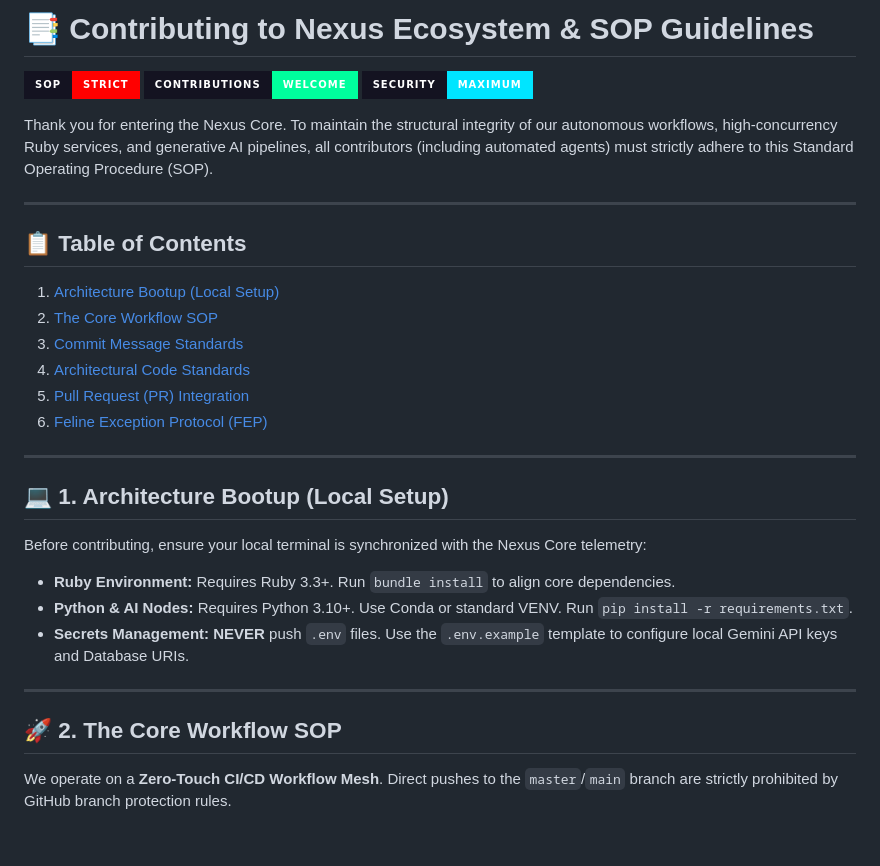
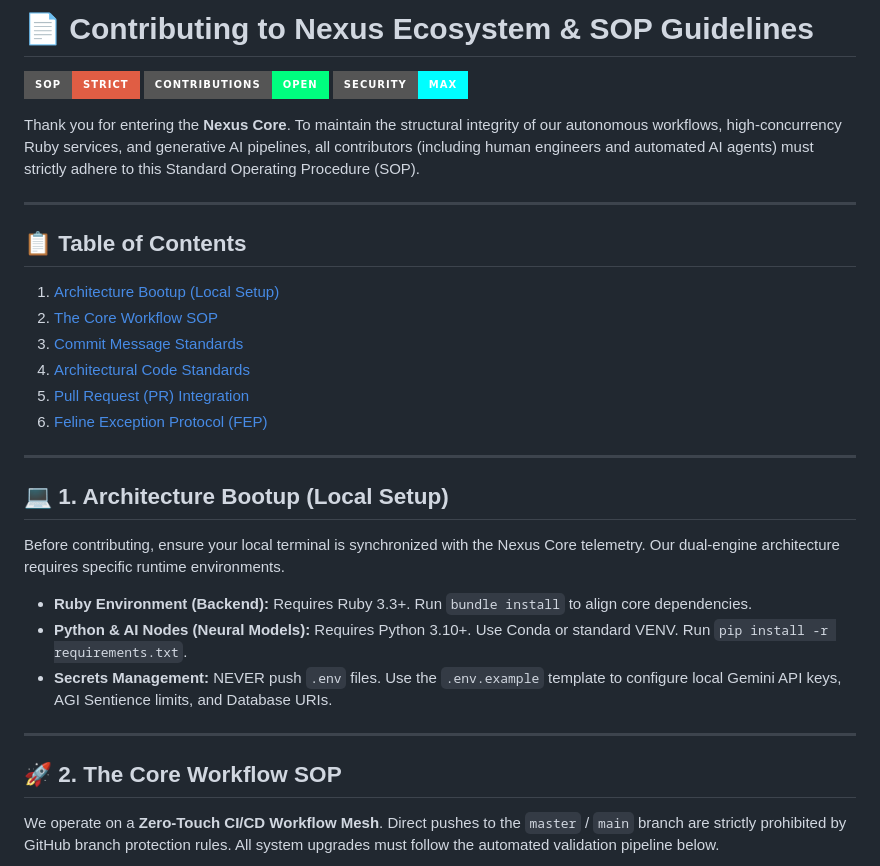
Before and after one commit to iftu8/digital-products, a Markdown page: CONTRIBUTING.md, the part around one of its changes. Rendered like a GitHub page; badges without logos; blank space fills up the shorter version.

Commit message:
Revise CONTRIBUTING.md for clarity and updates
Updated contributing guidelines to enhance clarity and detail, including badge color changes and additional context for contributors.

````diff
--- a/CONTRIBUTING.md
+++ b/CONTRIBUTING.md
@@ -1,10 +1,10 @@
-# 📑 Contributing to Nexus Ecosystem & SOP Guidelines
+# 📄 Contributing to Nexus Ecosystem & SOP Guidelines
 
-![SOP](https://img.shields.io/badge/SOP-STRICT-FF0000?style=for-the-badge&labelColor=141321)
-![Contributions](https://img.shields.io/badge/CONTRIBUTIONS-WELCOME-00FF9D?style=for-the-badge&labelColor=141321)
-![Security](https://img.shields.io/badge/SECURITY-MAXIMUM-00E5FF?style=for-the-badge&labelColor=141321)
+![SOP](https://img.shields.io/badge/SOP-STRICT-red?style=for-the-badge)
+![Contributions](https://img.shields.io/badge/CONTRIBUTIONS-OPEN-springgreen?style=for-the-badge)
+![Security](https://img.shields.io/badge/SECURITY-MAX-cyan?style=for-the-badge)
 
-Thank you for entering the Nexus Core. To maintain the structural integrity of our autonomous workflows, high-concurrency Ruby services, and generative AI pipelines, all contributors (including automated agents) must strictly adhere to this Standard Operating Procedure (SOP).
+Thank you for entering the **Nexus Core**. To maintain the structural integrity of our autonomous workflows, high-concurrency Ruby services, and generative AI pipelines, all contributors (including human engineers and automated AI agents) must strictly adhere to this Standard Operating Procedure (SOP).
 
 ---
 
@@ -20,17 +21,17 @@ Thank you for entering the Nexus Core. To maintain the structural integrity of o
 
 ## 💻 1. Architecture Bootup (Local Setup)
 
-Before contributing, ensure your local terminal is synchronized with the Nexus Core telemetry:
+Before contributing, ensure your local terminal is synchronized with the Nexus Core telemetry. Our dual-engine architecture requires specific runtime environments.
 
-* **Ruby Environment:** Requires Ruby 3.3+. Run `bundle install` to align core dependencies.
-* **Python & AI Nodes:** Requires Python 3.10+. Use Conda or standard VENV. Run `pip install -r requirements.txt`.
-* **Secrets Management:** **NEVER** push `.env` files. Use the `.env.example` template to configure local Gemini API keys and Database URIs.
+*   **Ruby Environment (Backend):** Requires Ruby 3.3+. Run `bundle install` to align core dependencies.
+*   **Python & AI Nodes (Neural Models):** Requires Python 3.10+. Use Conda or standard VENV. Run `pip install -r requirements.txt`.
+*   **Secrets Management:** NEVER push `.env` files. Use the `.env.example` template to configure local Gemini API keys, AGI Sentience limits, and Database URIs.
 
 ---
 
 ## 🚀 2. The Core Workflow SOP
 
-We operate on a **Zero-Touch CI/CD Workflow Mesh**. Direct pushes to the `master`/`main` branch are strictly prohibited by GitHub branch protection rules.
+We operate on a **Zero-Touch CI/CD Workflow Mesh**. Direct pushes to the `master` / `main` branch are strictly prohibited by GitHub branch protection rules. All system upgrades must follow the automated validation pipeline below.
 
 ```mermaid
 sequenceDiagram
````
Also changed, not shown: other parts of CONTRIBUTING.md (+96 -49 lines).
